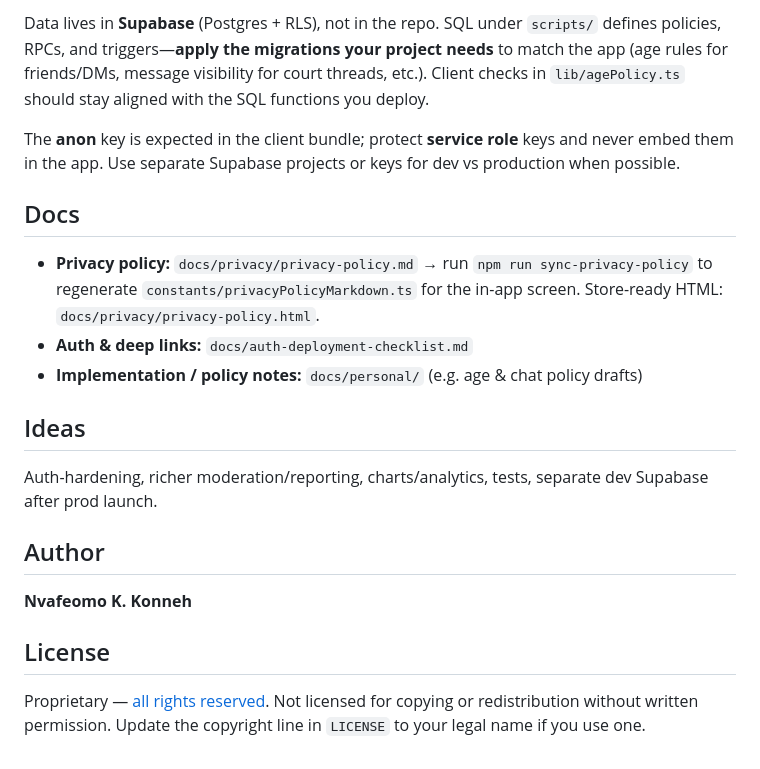
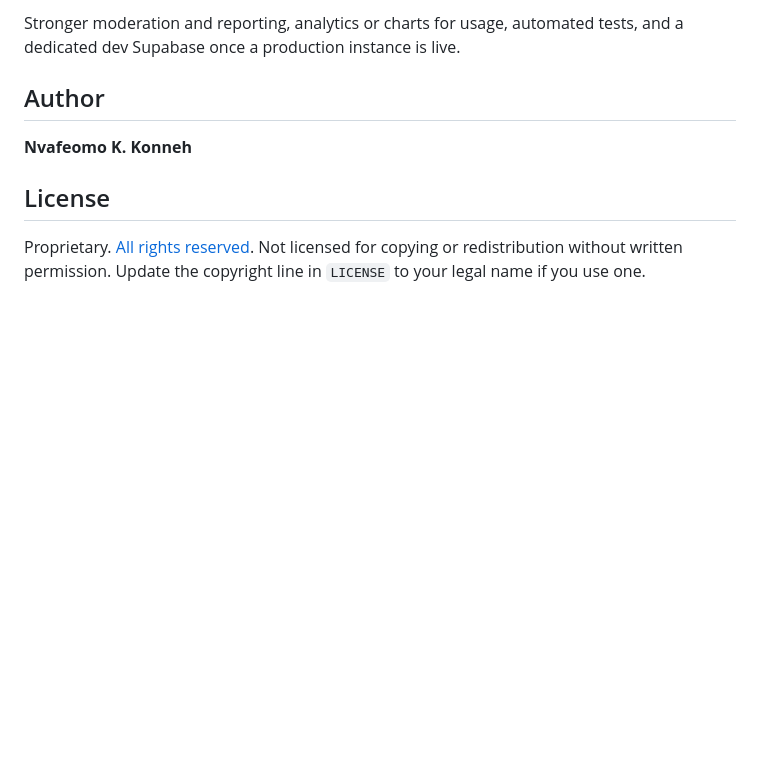
Before and after one commit to Nvafeomo/RimRun, a Markdown page: README.md, the part around one of its changes. Rendered like a GitHub page; blank space fills up the shorter version.

```diff
--- a/README.md
+++ b/README.md
@@ -50,17 +50,5 @@ Configure **Supabase Auth** redirect URLs and **Google OAuth** for production (`
 
-Data lives in **Supabase** (Postgres + RLS), not in the repo. SQL under `scripts/` defines policies, RPCs, and triggers—**apply the migrations your project needs** to match the app (age rules for friends/DMs, message visibility for court threads, etc.). Client checks in `lib/agePolicy.ts` should stay aligned with the SQL functions you deploy.
-
-The **anon** key is expected in the client bundle; protect **service role** keys and never embed them in the app. Use separate Supabase projects or keys for dev vs production when possible.
-
-## Docs
-
-- **Privacy policy:** `docs/privacy/privacy-policy.md` → run `npm run sync-privacy-policy` to regenerate `constants/privacyPolicyMarkdown.ts` for the in-app screen. Store-ready HTML: `docs/privacy/privacy-policy.html`.
-- **Auth & deep links:** `docs/auth-deployment-checklist.md`
-- **Implementation / policy notes:** `docs/personal/` (e.g. age & chat policy drafts)
-
-## Ideas
-
-Auth-hardening, richer moderation/reporting, charts/analytics, tests, separate dev Supabase after prod launch.
+Stronger moderation and reporting, analytics or charts for usage, automated tests, and a dedicated dev Supabase once a production instance is live.
 
 ## Author
 
@@ -68,4 +56,4 @@ Auth-hardening, richer moderation/reporting, charts/analytics, tests, separate d
 
 ## License
 
-Proprietary — [all rights reserved](LICENSE). Not licensed for copying or redistribution without written permission. Update the copyright line in `LICENSE` to your legal name if you use one.
+Proprietary. [All rights reserved](LICENSE). Not licensed for copying or redistribution without written permission. Update the copyright line in `LICENSE` to your legal name if you use one.
```
Also changed, not shown: other parts of README.md (+15 -15 lines).
